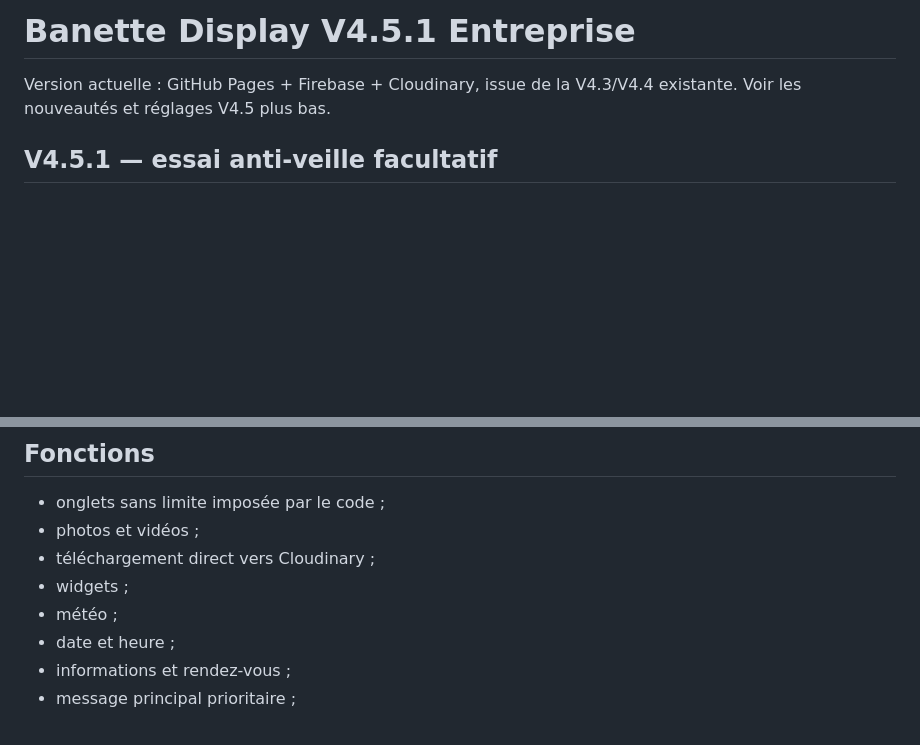
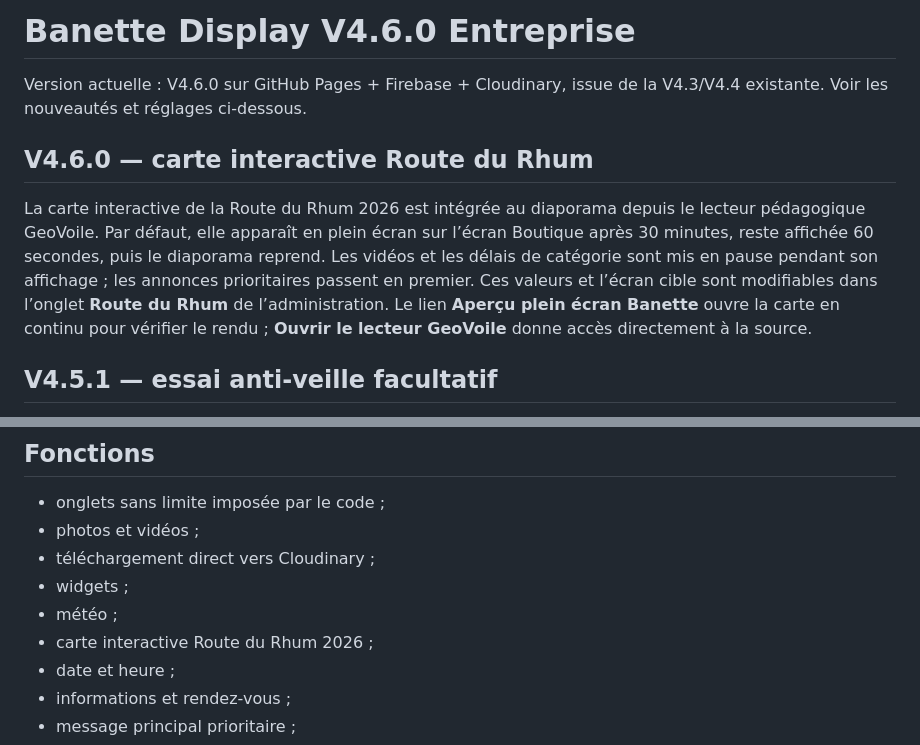
Before and after one commit to banetteludetlise-tech/banette-display, a Markdown page: README.md, 2 parts joined by grey strips. Rendered like a GitHub page; blank space fills up the shorter version.

Commit message:
Document Route du Rhum 2026 integration

```diff
--- a/README.md
+++ b/README.md
@@ -1,6 +1,10 @@
-# Banette Display V4.5.1 Entreprise
+# Banette Display V4.6.0 Entreprise
 
-Version actuelle : GitHub Pages + Firebase + Cloudinary, issue de la V4.3/V4.4 existante. Voir les nouveautés et réglages V4.5 plus bas.
+Version actuelle : V4.6.0 sur GitHub Pages + Firebase + Cloudinary, issue de la V4.3/V4.4 existante. Voir les nouveautés et réglages ci-dessous.
+
+## V4.6.0 — carte interactive Route du Rhum
+
+La carte interactive de la Route du Rhum 2026 est intégrée au diaporama depuis le lecteur pédagogique GeoVoile. Par défaut, elle apparaît en plein écran sur l’écran Boutique après 30 minutes, reste affichée 60 secondes, puis le diaporama reprend. Les vidéos et les délais de catégorie sont mis en pause pendant son affichage ; les annonces prioritaires passent en premier. Ces valeurs et l’écran cible sont modifiables dans l’onglet **Route du Rhum** de l’administration. Le lien **Aperçu plein écran Banette** ouvre la carte en continu pour vérifier le rendu ; **Ouvrir le lecteur GeoVoile** donne accès directement à la source.
 
 ## V4.5.1 — essai anti-veille facultatif
 
@@ -47,6 +51,7 @@ Utilisez l’adresse e-mail et le mot de passe créés dans Firebase Authenticat
 - téléchargement direct vers Cloudinary ;
 - widgets ;
 - météo ;
+- carte interactive Route du Rhum 2026 ;
 - date et heure ;
 - informations et rendez-vous ;
 - message principal prioritaire ;
```
